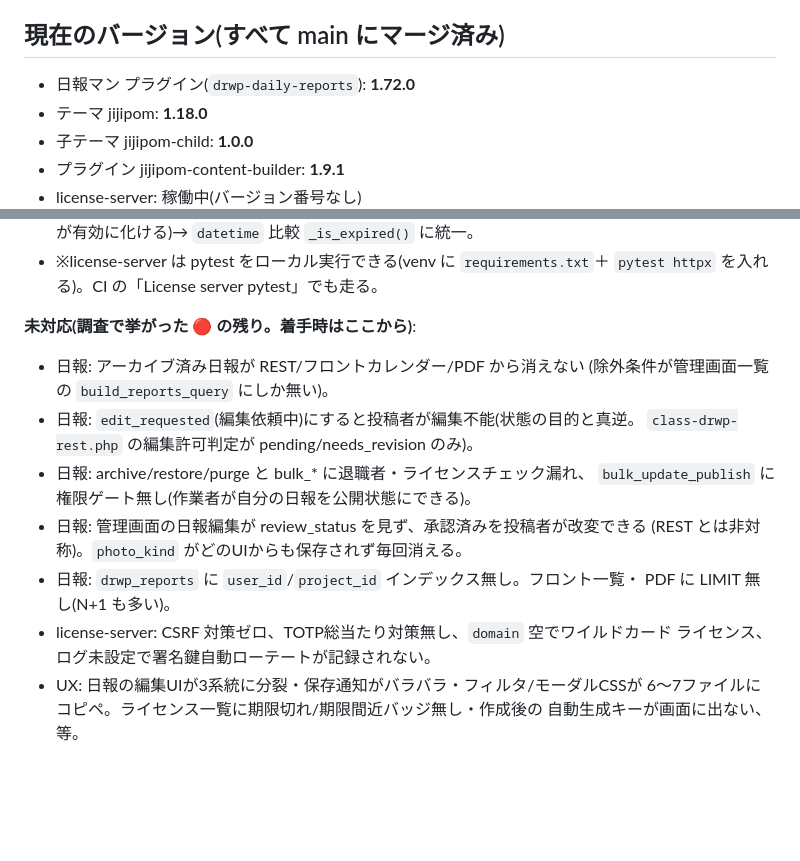
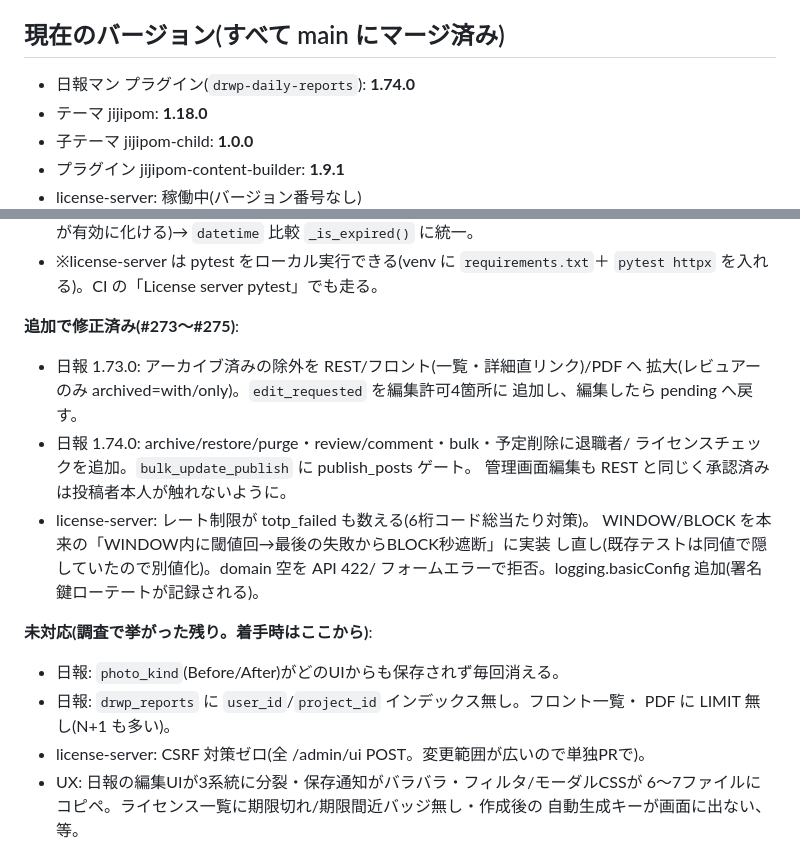
Before and after one commit to bingobongo-2026/drwp-daily-reports, a Markdown page: docs/handoff.md, 2 parts joined by grey strips. Drawn GitHub-style; blank space fills up the shorter version.

Commit message:
docs: 引き継ぎメモを更新(日報1.74.0・#273〜#275 の修正を反映) (#276)
バージョンを日報1.74.0に更新し、#273〜#275 の修正を「修正済み」へ移動。
未対応リストを photo_kind / インデックス・LIMIT / CSRF に整理した。

```diff
--- a/docs/handoff.md
+++ b/docs/handoff.md
@@ -11,7 +11,7 @@
 - `marketing/`, `scripts/`, `docker-compose.yml`, `README.md`
 
 ## 現在のバージョン(すべて main にマージ済み)
-- 日報マン プラグイン(`drwp-daily-reports`): **1.72.0**
+- 日報マン プラグイン(`drwp-daily-reports`): **1.74.0**
 - テーマ jijipom: **1.18.0**
 - 子テーマ jijipom-child: **1.0.0**
 - プラグイン jijipom-content-builder: **1.9.1**
@@ -123,19 +123,23 @@ PR化した。**修正済み(#269〜#271)**:
 - ※license-server は pytest をローカル実行できる(venv に `requirements.txt`＋
   `pytest httpx` を入れる)。CI の「License server pytest」でも走る。
 
-**未対応(調査で挙がった 🔴 の残り。着手時はここから)**:
-- 日報: アーカイブ済み日報が REST/フロントカレンダー/PDF から消えない
-  (除外条件が管理画面一覧の `build_reports_query` にしか無い)。
-- 日報: `edit_requested`(編集依頼中)にすると投稿者が編集不能(状態の目的と真逆。
-  `class-drwp-rest.php` の編集許可判定が pending/needs_revision のみ)。
-- 日報: archive/restore/purge と bulk_* に退職者・ライセンスチェック漏れ、
-  `bulk_update_publish` に権限ゲート無し(作業者が自分の日報を公開状態にできる)。
-- 日報: 管理画面の日報編集が review_status を見ず、承認済みを投稿者が改変できる
-  (REST とは非対称)。`photo_kind` がどのUIからも保存されず毎回消える。
+**追加で修正済み(#273〜#275)**:
+- 日報 1.73.0: アーカイブ済みの除外を REST/フロント(一覧・詳細直リンク)/PDF へ
+  拡大(レビュアーのみ archived=with/only)。`edit_requested` を編集許可4箇所に
+  追加し、編集したら pending へ戻す。
+- 日報 1.74.0: archive/restore/purge・review/comment・bulk・予定削除に退職者/
+  ライセンスチェックを追加。`bulk_update_publish` に publish_posts ゲート。
+  管理画面編集も REST と同じく承認済みは投稿者本人が触れないように。
+- license-server: レート制限が totp_failed も数える(6桁コード総当たり対策)。
+  WINDOW/BLOCK を本来の「WINDOW内に閾値回→最後の失敗からBLOCK秒遮断」に実装
+  し直し(既存テストは同値で隠していたので別値化)。domain 空を API 422/
+  フォームエラーで拒否。logging.basicConfig 追加(署名鍵ローテートが記録される)。
+
+**未対応(調査で挙がった残り。着手時はここから)**:
+- 日報: `photo_kind`(Before/After)がどのUIからも保存されず毎回消える。
 - 日報: `drwp_reports` に `user_id`/`project_id` インデックス無し。フロント一覧・
   PDF に LIMIT 無し(N+1 も多い)。
-- license-server: CSRF 対策ゼロ、TOTP総当たり対策無し、`domain` 空でワイルドカード
-  ライセンス、ログ未設定で署名鍵自動ローテートが記録されない。
+- license-server: CSRF 対策ゼロ(全 /admin/ui POST。変更範囲が広いので単独PRで)。
 - UX: 日報の編集UIが3系統に分裂・保存通知がバラバラ・フィルタ/モーダルCSSが
   6〜7ファイルにコピペ。ライセンス一覧に期限切れ/期限間近バッジ無し・作成後の
   自動生成キーが画面に出ない、等。
```
